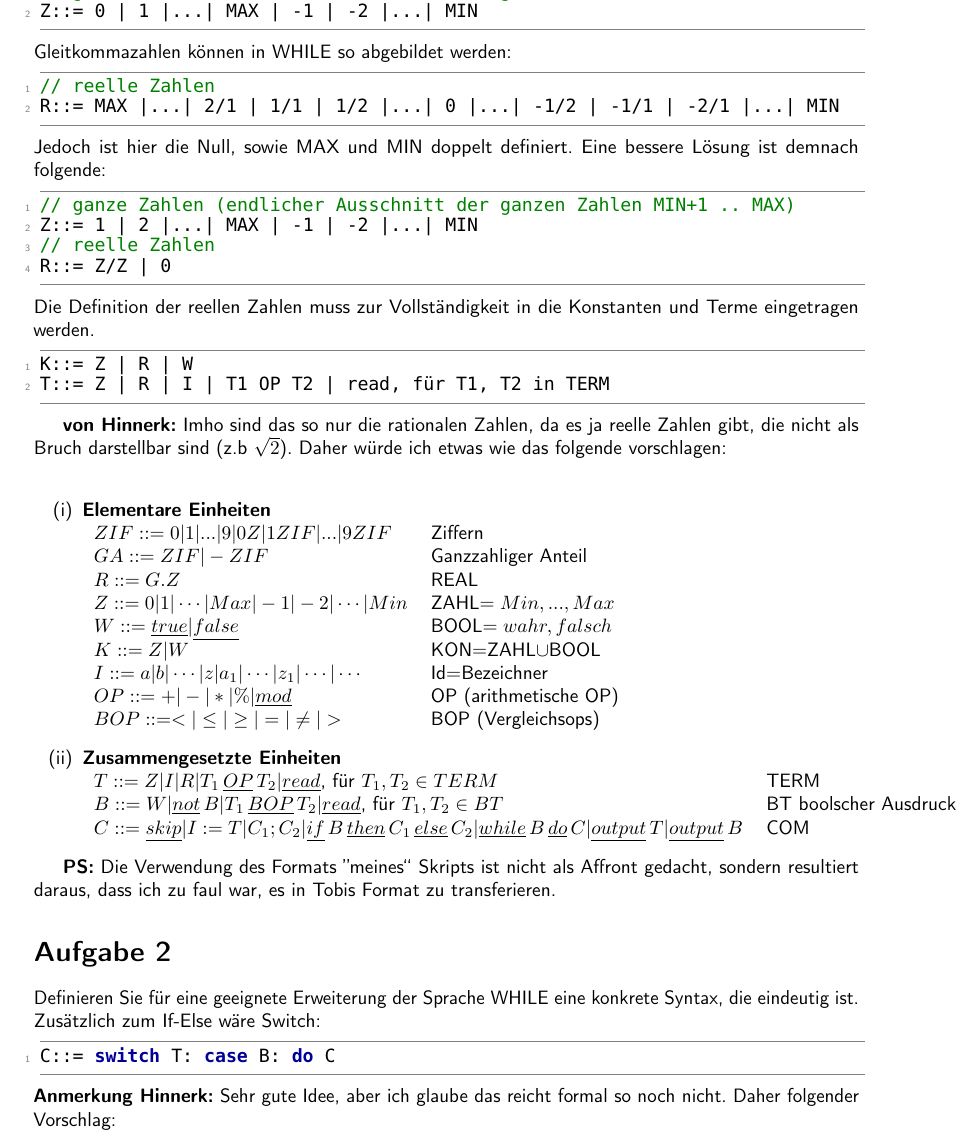
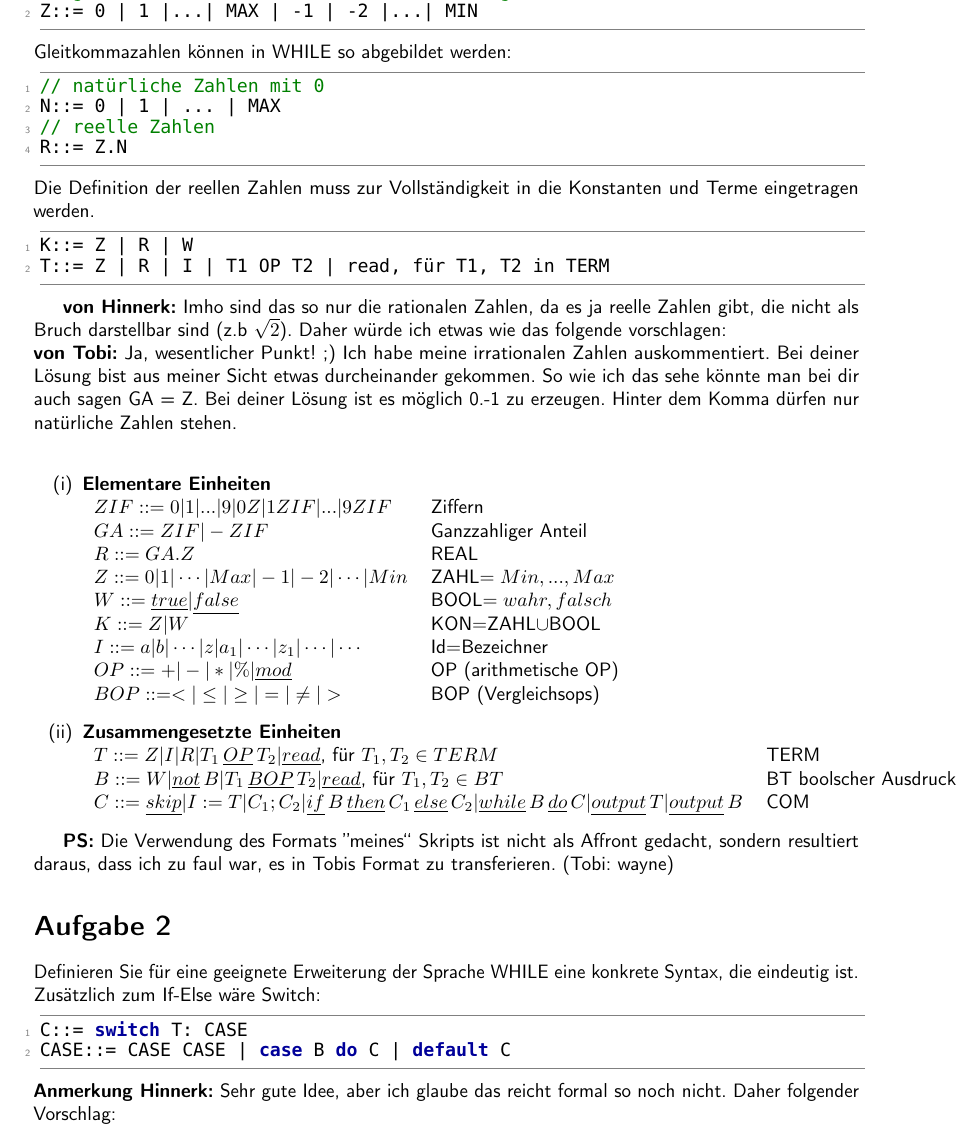
Before and after one commit to TobiHoeppner/SemantikVonProgrammiersprachen, a LaTeX document (übung/u1/u1.tex): part of page 1 of 2, cut so that both start at the same text. Compiled offline with pdfLaTeX; a LaTeX package or settings file that is missing is left out.

Commit message:
[mod] u1: comments & improved solutions

```diff
--- a/übung/u1/u1.tex
+++ b/übung/u1/u1.tex
@@ -96,16 +96,22 @@ Z::= 0 | 1 |...| MAX | -1 | -2 |...| MIN
 \end{lstlisting}
 Gleitkommazahlen können in WHILE so abgebildet werden:
 \begin{lstlisting}
+// natürliche Zahlen mit 0
+N::= 0 | 1 | ... | MAX
 // reelle Zahlen
-R::= MAX |...| 2/1 | 1/1 | 1/2 |...| 0 |...| -1/2 | -1/1 | -2/1 |...| MIN
+R::= Z.N
 \end{lstlisting}
-Jedoch ist hier die Null, sowie MAX und MIN doppelt definiert. Eine bessere Lösung ist demnach folgende:
-\begin{lstlisting}
-// ganze Zahlen (endlicher Ausschnitt der ganzen Zahlen MIN+1 .. MAX)
-Z::= 1 | 2 |...| MAX | -1 | -2 |...| MIN
-// reelle Zahlen
-R::= Z/Z | 0
-\end{lstlisting}
+%\begin{lstlisting}
+%// irrationale Zahlen
+%R::= MAX |...| 2/1 | 1/1 | 1/2 |...| 0 |...| -1/2 | -1/1 | -2/1 |...| MIN
+%\end{lstlisting}
+%Jedoch ist hier die Null, sowie MAX und MIN doppelt definiert. Eine bessere Lösung ist demnach folgende:
+%\begin{lstlisting}
+%// ganze Zahlen (endlicher Ausschnitt der ganzen Zahlen MIN+1 .. MAX)
+%Z::= 1 | 2 |...| MAX | -1 | -2 |...| MIN
+%// irrationale Zahlen
+%R::= Z/Z | 0
+%\end{lstlisting}
 Die Definition der reellen Zahlen muss zur Vollständigkeit in die Konstanten und Terme eingetragen werden.
 \begin{lstlisting}
 K::= Z | R | W
@@ -115,12 +121,14 @@ T::= Z | R | I | T1 OP T2 | read, für T1, T2 in TERM
 \textbf{von Hinnerk:}
 Imho sind das so nur die rationalen Zahlen, da es ja reelle Zahlen gibt, die nicht als Bruch darstellbar sind (z.b $\sqrt{2}$).
 Daher würde ich etwas wie das folgende vorschlagen:\\
+\textbf{von Tobi:}
+Ja, wesentlicher Punkt! ;) Ich habe meine irrationalen Zahlen auskommentiert. Bei deiner Lösung bist aus meiner Sicht etwas durcheinander gekommen. So wie ich das sehe könnte man bei dir auch sagen GA = Z. Bei deiner Lösung ist es möglich 0.-1 zu erzeugen. Hinter dem Komma dürfen nur natürliche Zahlen stehen.\\
 \begin{itemize}
 	\item[(i)] \textbf{Elementare Einheiten}\\
 \begin{tabular}{l l}
 			$ZIF::=0|1|...|9|0Z|1ZIF|...|9ZIF$ &Ziffern\\
 			$GA::=ZIF|-ZIF$&Ganzzahliger Anteil\\
-			$R::=G.Z$&REAL\\
+			$R::=GA.Z$&REAL\\
 			$Z::= 0|1|\cdots|Max|-1|-2|\cdots|Min$& ZAHL$={Min,...,Max}$\\
 			$W::=\underline{true}|\underline{false}$& BOOL$={wahr,falsch}$\\
 			$K::=Z|W$& KON$=$ZAHL$\cup$BOOL\\
@@ -137,14 +145,15 @@ Daher würde ich etwas wie das folgende vorschlagen:\\
 \end{tabular}
 \end{itemize}
 
-\textbf{PS:} Die Verwendung des Formats ''meines`` Skripts ist nicht als Affront gedacht, sondern resultiert daraus, dass ich zu faul war, es in Tobis Format zu transferieren.
+\textbf{PS:} Die Verwendung des Formats ''meines`` Skripts ist nicht als Affront gedacht, sondern resultiert daraus, dass ich zu faul war, es in Tobis Format zu transferieren. (Tobi: wayne)
 
 
 \section*{Aufgabe 2}
 Definieren Sie für eine geeignete Erweiterung der Sprache WHILE eine konkrete Syntax, die eindeutig ist.\\
 Zusätzlich zum If-Else wäre Switch:
 \begin{lstlisting}
-C::= switch T: case B: do C
+C::= switch T: CASE
+CASE::= CASE CASE | case B do C | default C
 \end{lstlisting}
 \textbf{Anmerkung Hinnerk:}
 Sehr gute Idee, aber ich glaube das reicht formal so noch nicht. Daher folgender Vorschlag:\\
```
Also changed, not shown: übung/u1/u1.pdf, übung/u1/u1.tex (24 more changed lines).
